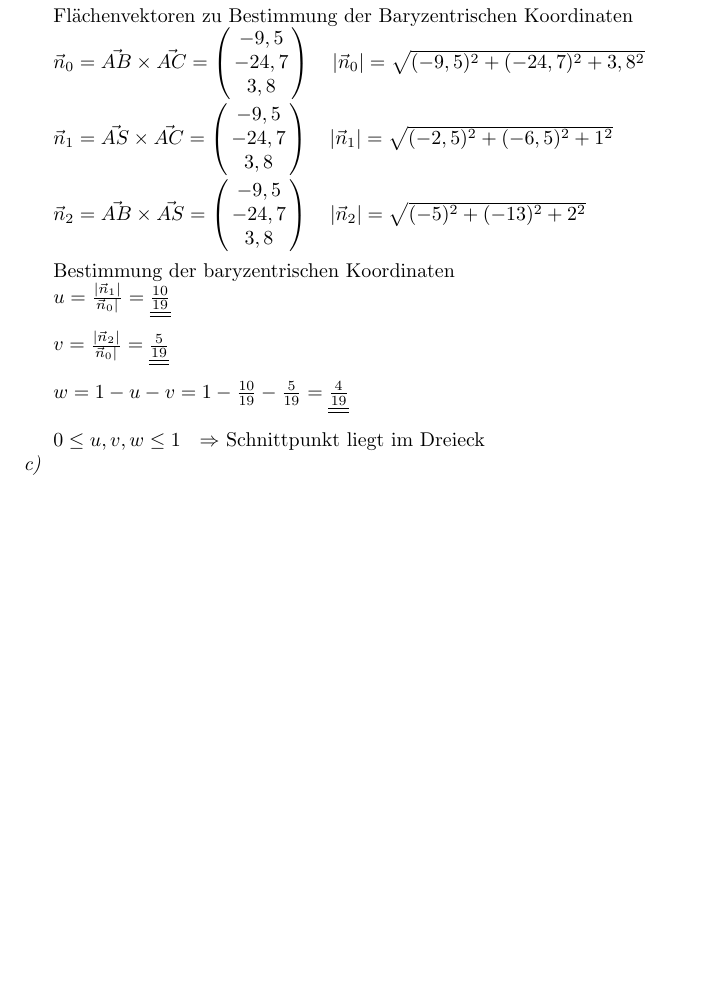
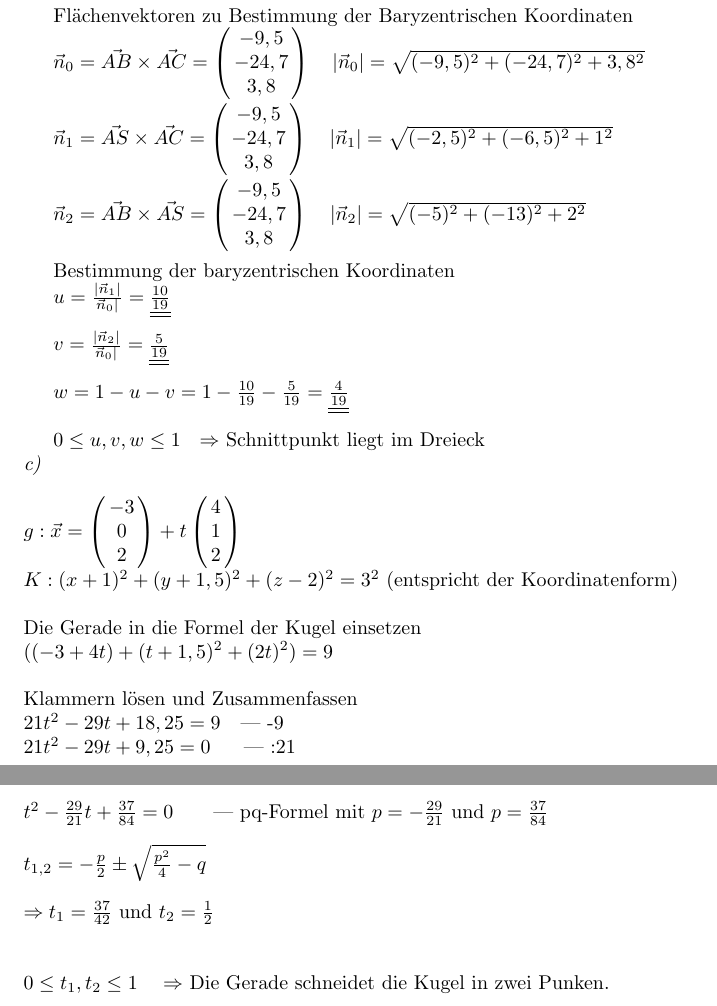
Before and after one commit to R4Tobi/CV-Semester-2, a LaTeX document (computergrafik/Übungen/Übungsblatt2.tex): part of page 4 of 4 before the commit and two parts of pages 4 and 5 of 5 after it, the two joined at a grey line, cut so that both start at the same text, the shorter picture padded with empty space. Compiled offline with pdfLaTeX.

Commit message:
updated Computergrafik/Übung2.3c

```diff
--- a/computergrafik/Übungen/Übungsblatt2.tex
+++ b/computergrafik/Übungen/Übungsblatt2.tex
@@ -119,4 +119,25 @@ $w = 1-u-v = 1 - \frac{10}{19} - \frac{5}{19} = \underline{\underline{\frac{4}{1
 $0 \leq u,v,w \leq 1 \ \ \Rightarrow$ Schnittpunkt liegt im Dreieck
 \\
 \emph{c)} \\
+\\
+$g: \vec{x} = \pmatrix{-3 \cr 0 \cr 2} + t \pmatrix{4 \cr 1 \cr 2}$
+\\
+$K: (x + 1)^2 + (y + 1,5)^2 + (z -2)^2= 3^2$ (entspricht der Koordinatenform)
+\\\\
+Die Gerade in die Formel der Kugel einsetzen  \\
+$((-3 + 4t) + (t+1,5)^2 + (2t)^2) = 9$ \\
+\\
+Klammern lösen und Zusammenfassen
+\\
+$21t^2 - 29t +18,25 = 9$ \ \ | -9 \\
+$21t^2-29t+9,25 = 0$ \ \ \ \ | :21 \\
+$t^2-\frac{29}{21}t + \frac{37}{84} = 0$ \ \ \ \ \ | pq-Formel mit $p=-\frac{29}{21}$ und $p=\frac{37}{84}$\\
+\\
+$t_{1,2}= -\frac{p}{2} \pm \sqrt{\frac{p^2}{4} - q}$\\
+\\
+$\Rightarrow t_1=\frac{37}{42}$ und $t_2=\frac{1}{2}$\\
+\\\\
+$0 \leq t_1,t_2 \leq 1 \ \ \ \Rightarrow$ Die Gerade schneidet die Kugel in zwei Punken.
+
+
 \end{document}
```
Also changed, not shown: computergrafik/Übungen/Übungsblatt2.md (+21 -0 lines), computergrafik/Übungen/Übungsblatt2.tex (2 more changed lines).
